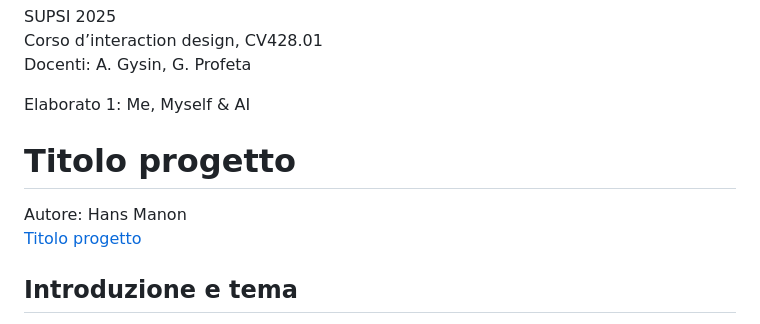
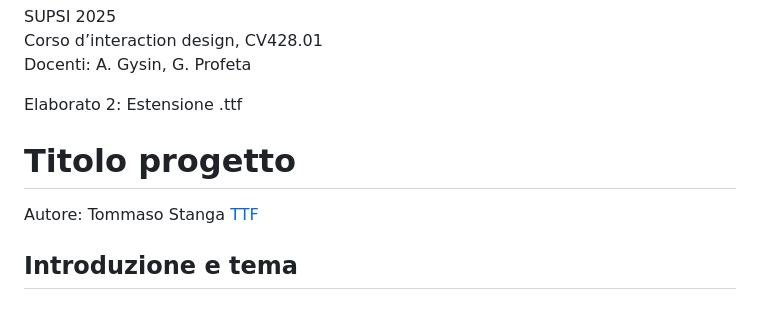
Before and after one commit to tommifunky/TTF, a Markdown page: README.md, the part around one of its changes. Drawn GitHub-style.

```diff
--- a/README.md
+++ b/README.md
@@ -2,11 +2,11 @@ SUPSI 2025
 Corso d’interaction design, CV428.01
 Docenti: A. Gysin, G. Profeta
 
-Elaborato 1: Me, Myself & AI
+Elaborato 2: Estensione .ttf
 
 # Titolo progetto
-Autore: Hans Manon
-[Titolo progetto](https://ixd-supsi.github.io/2023/esempi/mp_hands/es6/1_landmarks)
+Autore: Tommaso Stanga
+[TTF](https://tommifunky.github.io/TTF/)
 
 
 ## Introduzione e tema
```
Also changed, not shown: other parts of README.md (+0 -2 lines).
